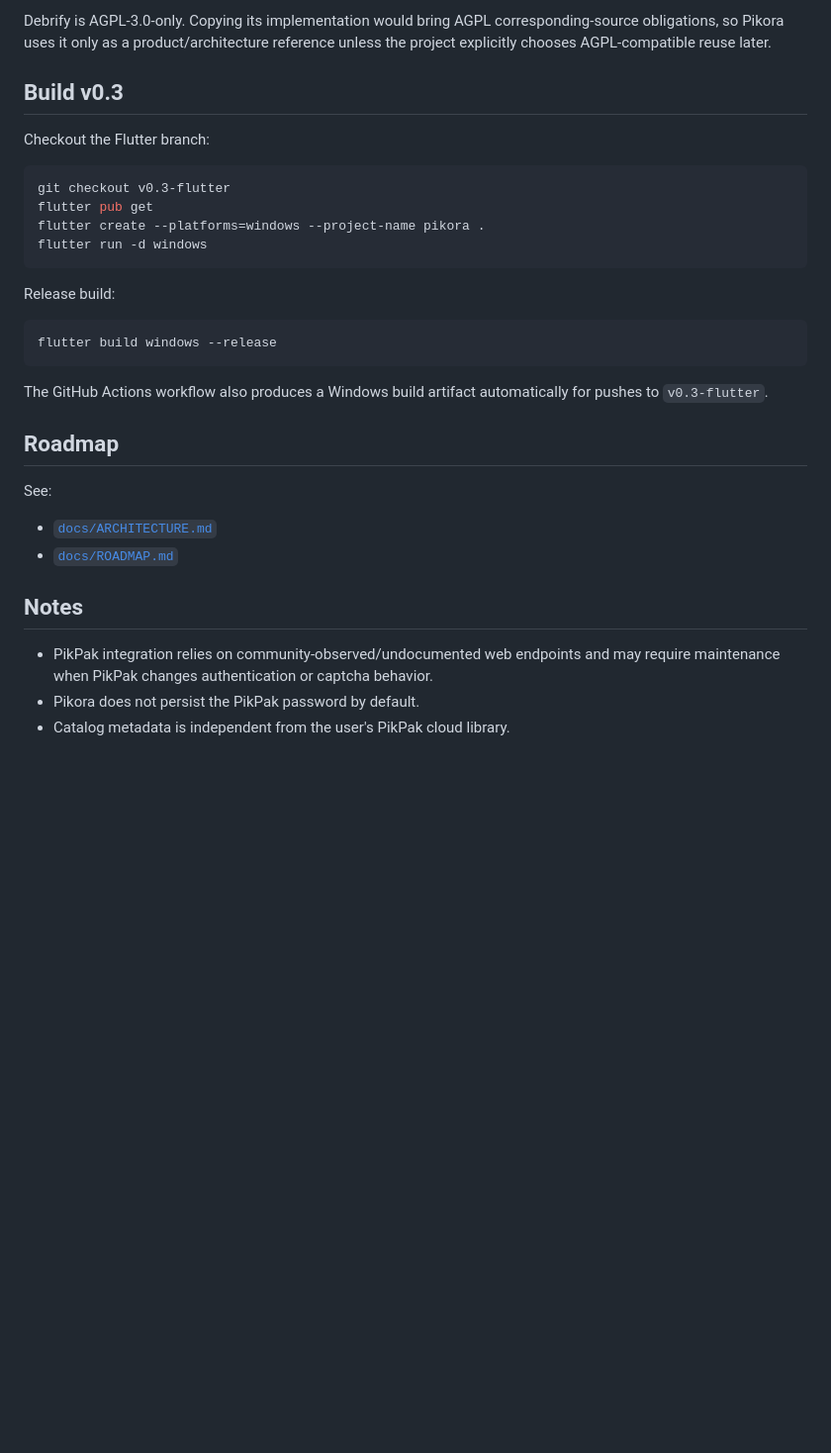
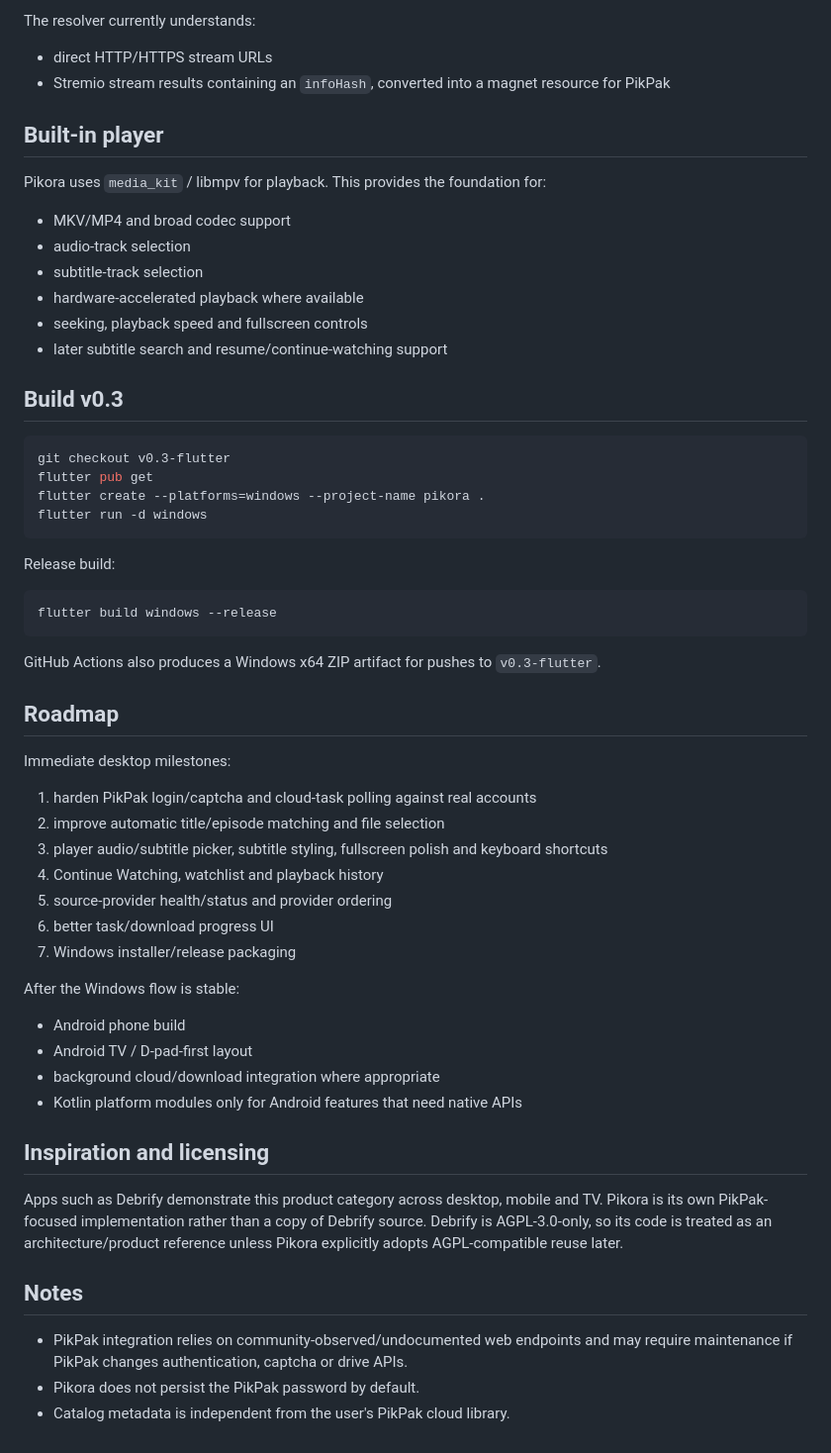
Before and after one commit to ish4ra/Orvix, a Markdown page: README.md, the part around one of its changes. Shown at 99% size. GitHub-like rendering; blank space fills up the shorter version.

````diff
--- a/README.md
+++ b/README.md
@@ -57,9 +65,21 @@ Apps such as Debrify demonstrate that this product category works well with Flut
 
-Debrify is AGPL-3.0-only. Copying its implementation would bring AGPL corresponding-source obligations, so Pikora uses it only as a product/architecture reference unless the project explicitly chooses AGPL-compatible reuse later.
+The resolver currently understands:
+
+- direct HTTP/HTTPS stream URLs
+- Stremio stream results containing an `infoHash`, converted into a magnet resource for PikPak
+
+## Built-in player
+
+Pikora uses `media_kit` / libmpv for playback. This provides the foundation for:
+
+- MKV/MP4 and broad codec support
+- audio-track selection
+- subtitle-track selection
+- hardware-accelerated playback where available
+- seeking, playback speed and fullscreen controls
+- later subtitle search and resume/continue-watching support
 
 ## Build v0.3
-
-Checkout the Flutter branch:
 
 ```bash
 git checkout v0.3-flutter
@@ -74,17 +94,33 @@ Release build:
 flutter build windows --release
 ```
 
-The GitHub Actions workflow also produces a Windows build artifact automatically for pushes to `v0.3-flutter`.
+GitHub Actions also produces a Windows x64 ZIP artifact for pushes to `v0.3-flutter`.
 
 ## Roadmap
 
-See:
+Immediate desktop milestones:
 
-- [`docs/ARCHITECTURE.md`](docs/ARCHITECTURE.md)
-- [`docs/ROADMAP.md`](docs/ROADMAP.md)
+1. harden PikPak login/captcha and cloud-task polling against real accounts
+2. improve automatic title/episode matching and file selection
+3. player audio/subtitle picker, subtitle styling, fullscreen polish and keyboard shortcuts
+4. Continue Watching, watchlist and playback history
+5. source-provider health/status and provider ordering
+6. better task/download progress UI
+7. Windows installer/release packaging
+
+After the Windows flow is stable:
+
+- Android phone build
+- Android TV / D-pad-first layout
+- background cloud/download integration where appropriate
+- Kotlin platform modules only for Android features that need native APIs
+
+## Inspiration and licensing
+
+Apps such as Debrify demonstrate this product category across desktop, mobile and TV. Pikora is its own PikPak-focused implementation rather than a copy of Debrify source. Debrify is AGPL-3.0-only, so its code is treated as an architecture/product reference unless Pikora explicitly adopts AGPL-compatible reuse later.
 
 ## Notes
 
-- PikPak integration relies on community-observed/undocumented web endpoints and may require maintenance when PikPak changes authentication or captcha behavior.
+- PikPak integration relies on community-observed/undocumented web endpoints and may require maintenance if PikPak changes authentication, captcha or drive APIs.
 - Pikora does not persist the PikPak password by default.
 - Catalog metadata is independent from the user's PikPak cloud library.
````
Also changed, not shown: other parts of README.md (+41 -33 lines).
